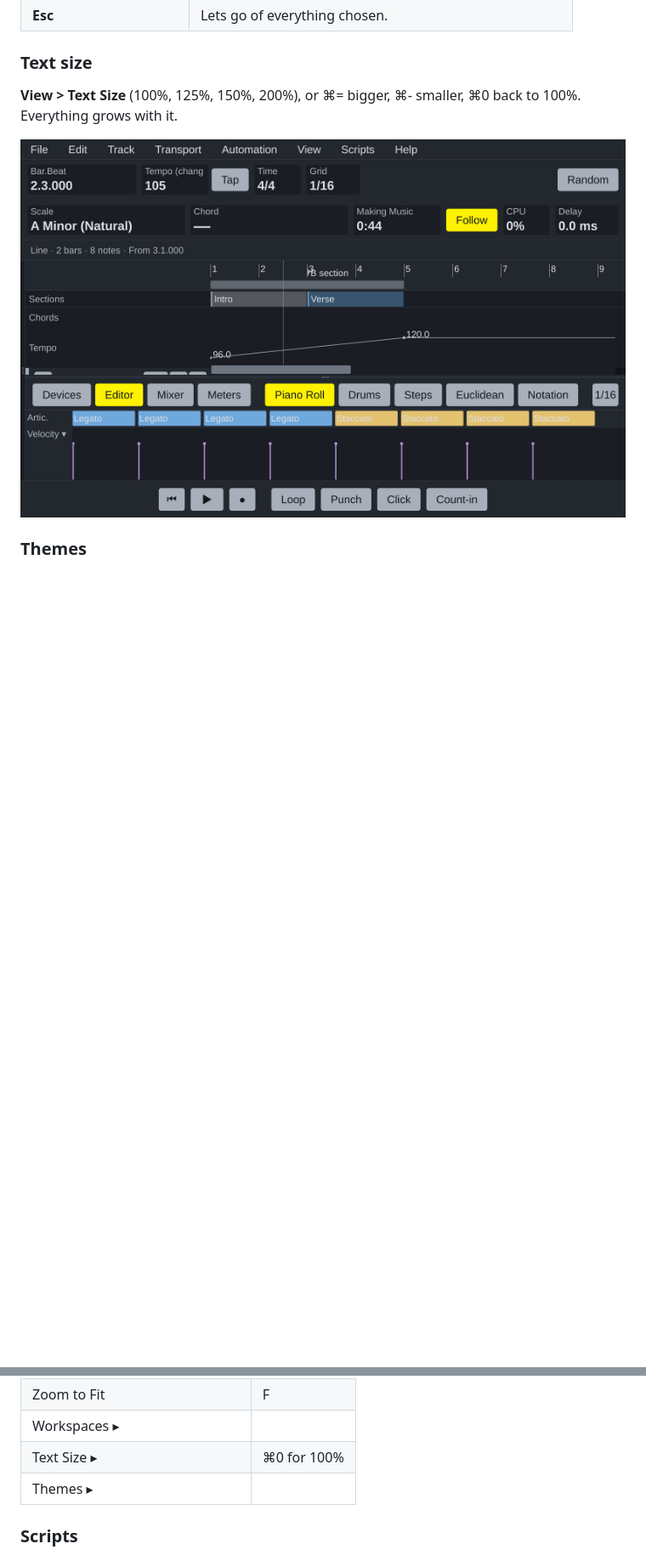
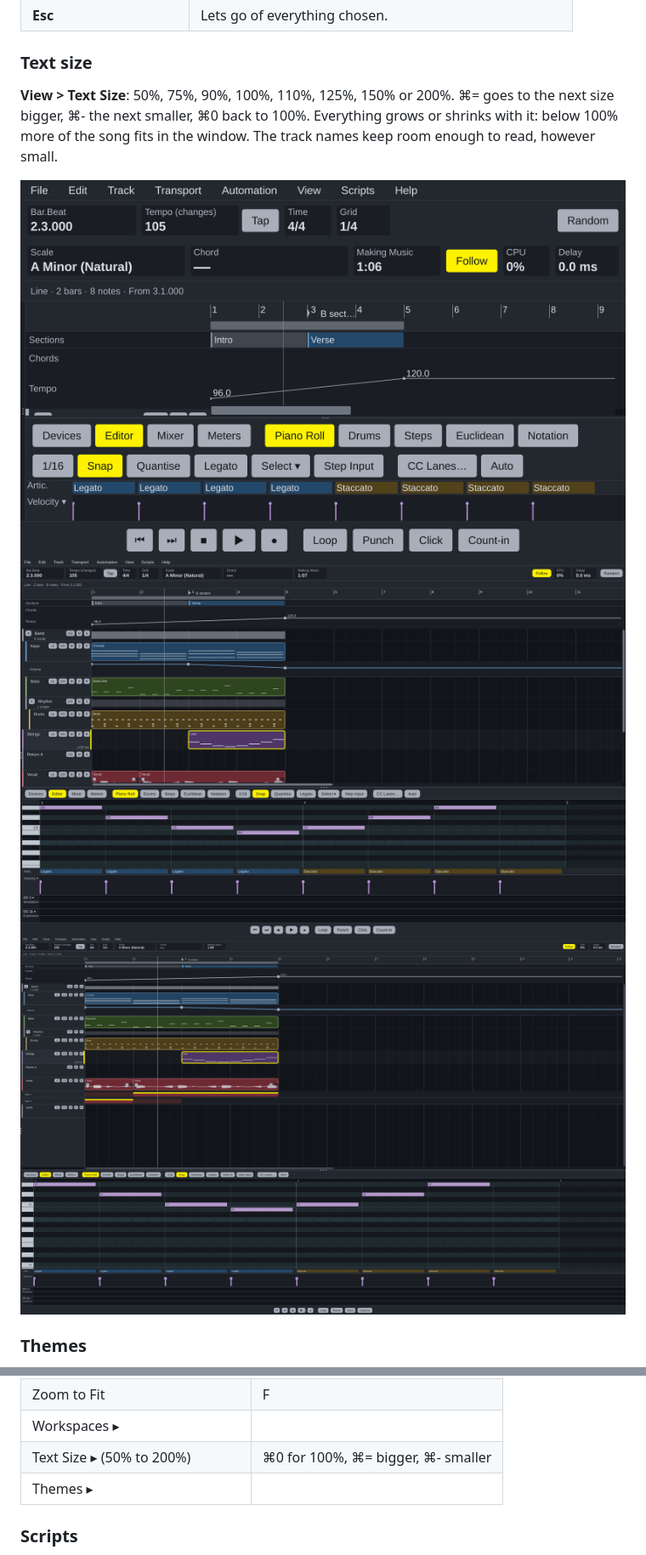
Before and after one commit to KallumS/Kalibre, a Markdown page: docs/USER-GUIDE.md, 2 parts joined by grey strips. Shown at 85% size. GitHub-like rendering; pictures changed too: docs/guide/text-200.png, docs/guide/text-50.png (added), docs/guide/text-75.png (added); blank space fills up the shorter version.

```diff
--- a/docs/USER-GUIDE.md
+++ b/docs/USER-GUIDE.md
@@ -131,10 +131,14 @@ their buttons, clips, notes and the Plug-in Manager's list:
 
 ### Text size
 
-**View > Text Size** (100%, 125%, 150%, 200%), or ⌘= bigger, ⌘- smaller,
-⌘0 back to 100%. Everything grows with it.
+**View > Text Size**: 50%, 75%, 90%, 100%, 110%, 125%, 150% or 200%. ⌘=
+goes to the next size bigger, ⌘- the next smaller, ⌘0 back to 100%.
+Everything grows or shrinks with it: below 100% more of the song fits in the
+window. The track names keep room enough to read, however small.
 
 ![The window at 200% text, with the tempo lane shown](guide/text-200.png)
+![The window at 75% text](guide/text-75.png)
+![The window at 50% text: more of the song in the window](guide/text-50.png)
 
 ### Themes
 
@@ -1765,7 +1769,7 @@ Every tool an agent is given, and what it does: [AGENTS.md](AGENTS.md).
 | Follow Playback | |
 | Zoom to Fit | F |
 | Workspaces ▸ | |
-| Text Size ▸ | ⌘0 for 100% |
+| Text Size ▸ (50% to 200%) | ⌘0 for 100%, ⌘= bigger, ⌘- smaller |
 | Themes ▸ | |
 
 ### Scripts
```
Also changed, not shown: docs/FEATURES.md (+1 -1 lines), docs/sessions/2026-11-23.md (+9 -0 lines), 8 other files.
